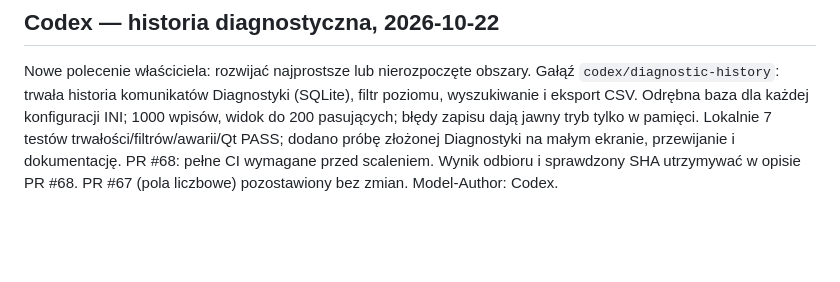
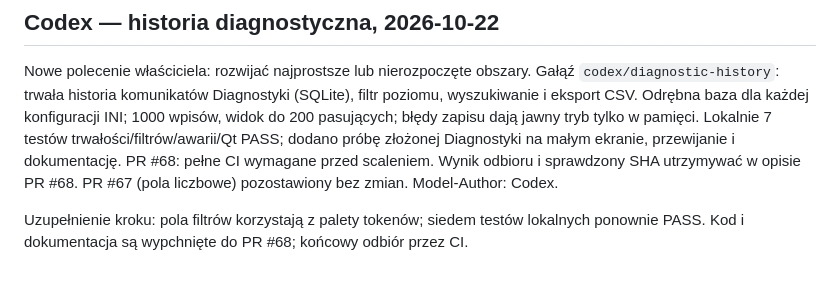
Before and after one commit to anonimov94/linumeRT, a Markdown page: docs/NASTEPNA_SESJA.md, the part around the change. GitHub-like rendering; blank space fills up the shorter version.

Commit message:
docs: record diagnostic history progress and validation handoff
Model-Author: Codex

```diff
--- a/docs/NASTEPNA_SESJA.md
+++ b/docs/NASTEPNA_SESJA.md
@@ -88,3 +88,6 @@ filtr poziomu, wyszukiwanie i eksport CSV. Odrębna baza dla każdej konfiguracj
 Lokalnie 7 testów trwałości/filtrów/awarii/Qt PASS; dodano próbę złożonej Diagnostyki
 na małym ekranie, przewijanie i dokumentację. PR #68: pełne CI wymagane przed scaleniem.
 Wynik odbioru i sprawdzony SHA utrzymywać w opisie PR #68. PR #67 (pola liczbowe) pozostawiony bez zmian. Model-Author: Codex.
+
+Uzupełnienie kroku: pola filtrów korzystają z palety tokenów; siedem testów lokalnych
+ponownie PASS. Kod i dokumentacja są wypchnięte do PR #68; końcowy odbiór przez CI.
```
